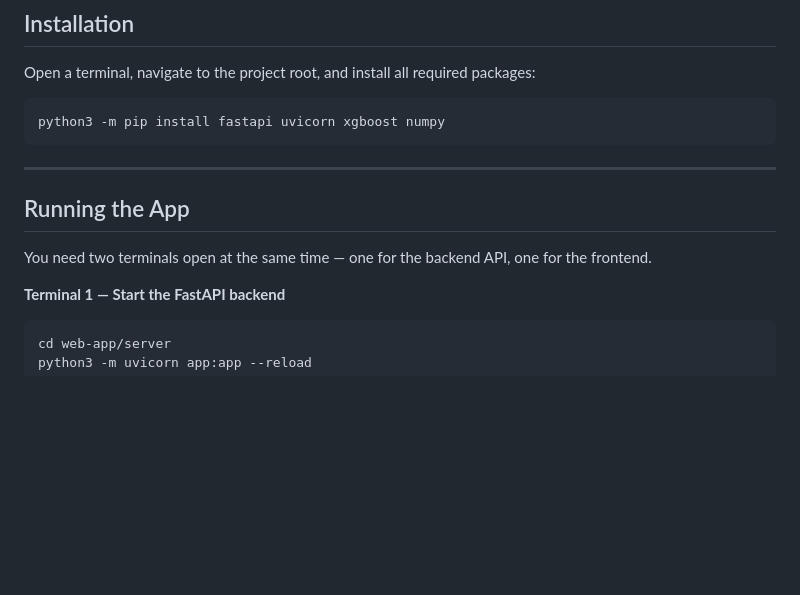
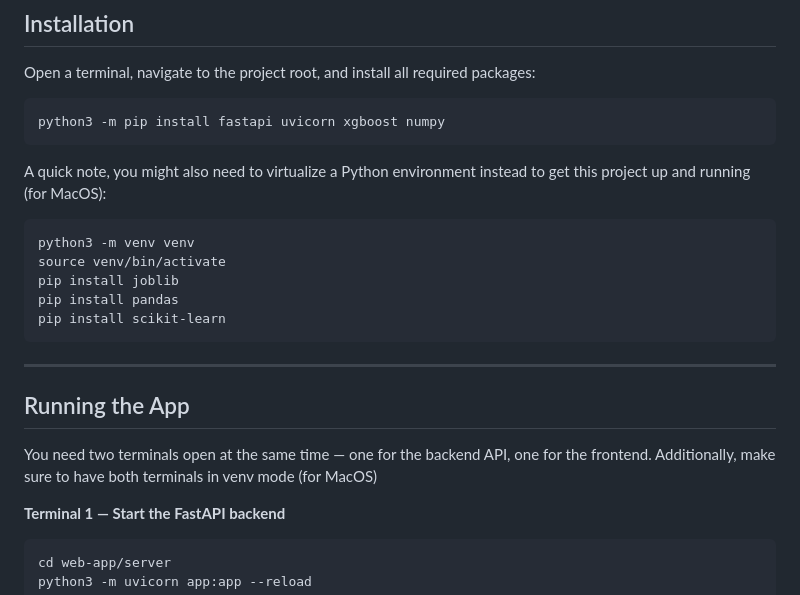
Before and after one commit to AnnikP/Cleaned-CPSC483-Final-Project, a Markdown page: README.md, the part around the change. Rendered like a GitHub page; blank space fills up the shorter version.

````diff
--- a/README.md
+++ b/README.md
@@ -50,12 +50,19 @@ Open a terminal, navigate to the project root, and install all required packages
 ```powershell
 python3 -m pip install fastapi uvicorn xgboost numpy
 ```
-
+A quick note, you might also need to virtualize a Python environment instead to get this project up and running (for MacOS):
+```powershell
+python3 -m venv venv
+source venv/bin/activate
+pip install joblib
+pip install pandas
+pip install scikit-learn
+```
 ---
 
 ## Running the App
 
-You need two terminals open at the same time — one for the backend API, one for the frontend.
+You need two terminals open at the same time — one for the backend API, one for the frontend. Additionally, make sure to have both terminals in venv mode (for MacOS)
 
 **Terminal 1 — Start the FastAPI backend**
 
````
